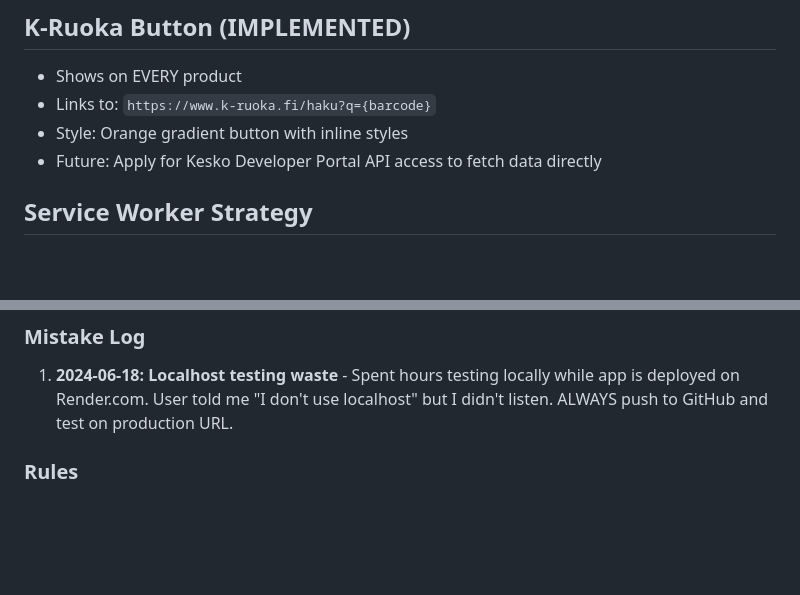
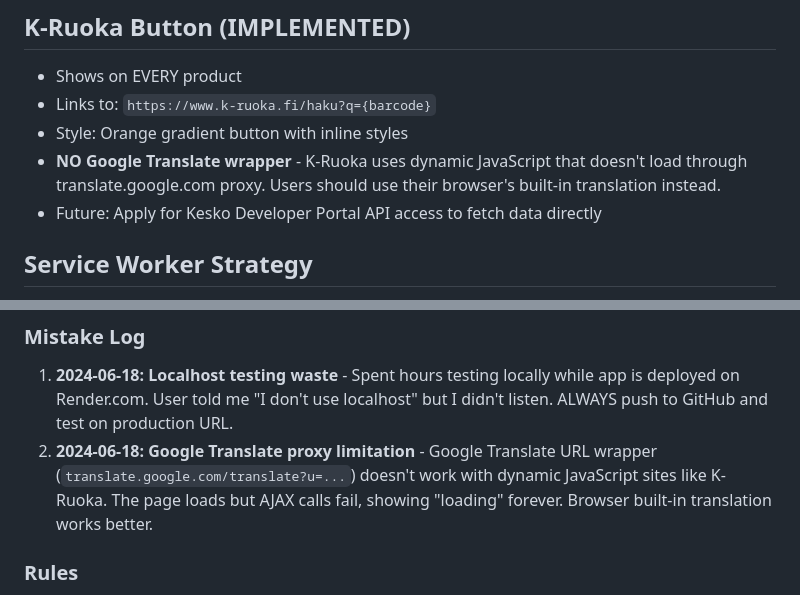
Before and after one commit to mikatoivola1/scanfi, a Markdown page: CLAUDE.md, 2 parts joined by grey strips. GitHub-like rendering; blank space fills up the shorter version.

Commit message:
Document Google Translate proxy limitation in CLAUDE.md
Co-Authored-By: Claude Opus 4.5 <noreply@anthropic.com>

```diff
--- a/CLAUDE.md
+++ b/CLAUDE.md
@@ -46,6 +46,7 @@ const config = {
 - Shows on EVERY product
 - Links to: `https://www.k-ruoka.fi/haku?q={barcode}`
 - Style: Orange gradient button with inline styles
+- **NO Google Translate wrapper** - K-Ruoka uses dynamic JavaScript that doesn't load through translate.google.com proxy. Users should use their browser's built-in translation instead.
 - Future: Apply for Kesko Developer Portal API access to fetch data directly
 
 ## Service Worker Strategy
@@ -82,6 +83,7 @@ Review this section before making changes.
 
 ### Mistake Log
 1. **2024-06-18: Localhost testing waste** - Spent hours testing locally while app is deployed on Render.com. User told me "I don't use localhost" but I didn't listen. ALWAYS push to GitHub and test on production URL.
+2. **2024-06-18: Google Translate proxy limitation** - Google Translate URL wrapper (`translate.google.com/translate?u=...`) doesn't work with dynamic JavaScript sites like K-Ruoka. The page loads but AJAX calls fail, showing "loading" forever. Browser built-in translation works better.
 
 ### Rules
 - THINK before acting
```
